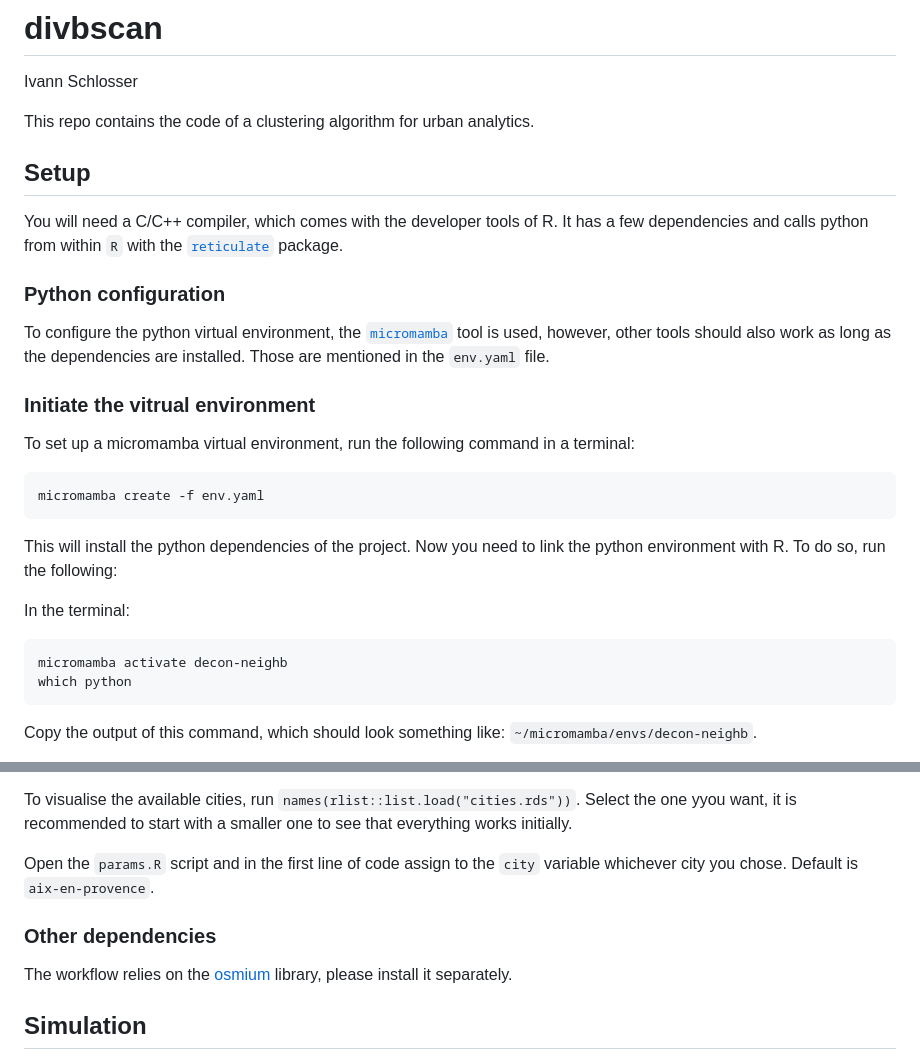
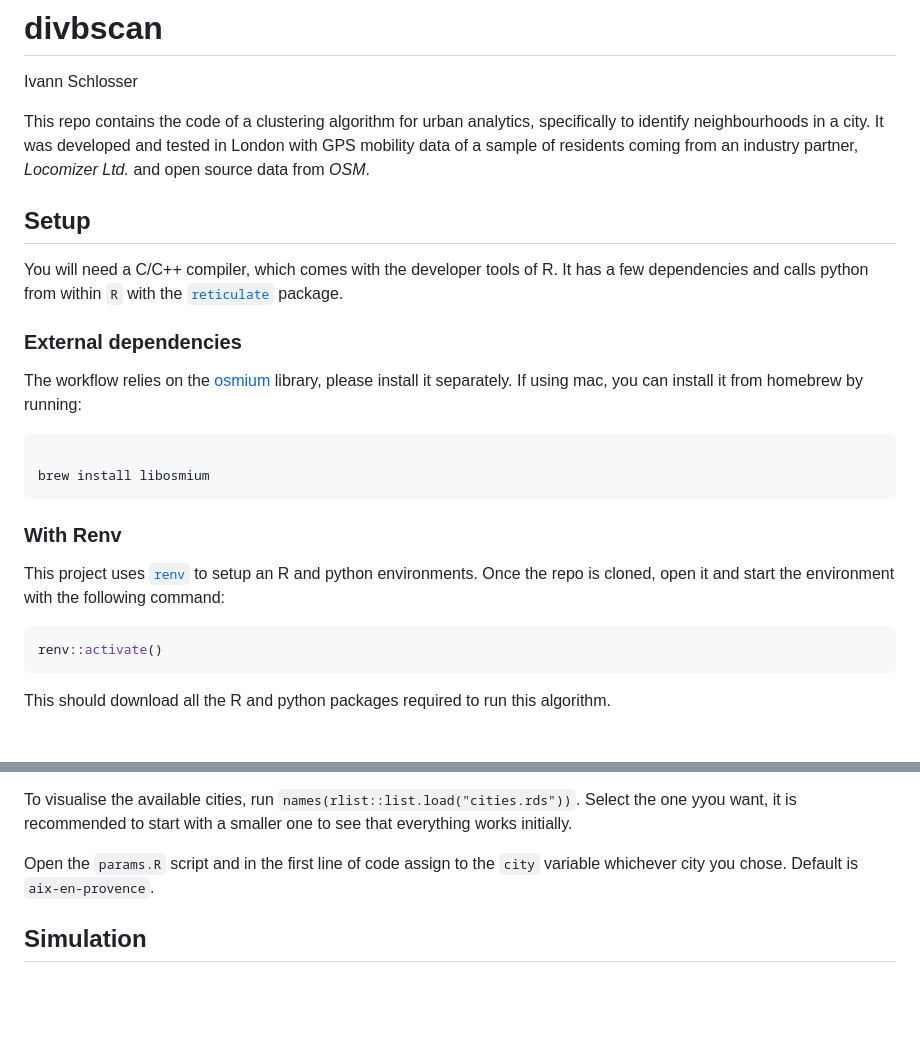
Before and after one commit to ischlo/divbscan, a Markdown page: README.md, 2 parts joined by grey strips. Rendered like a GitHub page; blank space fills up the shorter version.

Commit message:
new readme covering the renv part

````diff
--- a/README.md
+++ b/README.md
@@ -2,7 +2,10 @@
 Ivann Schlosser
 
 This repo contains the code of a clustering algorithm for urban
-analytics.
+analytics, specifically to identify neighbourhoods in a city. It was
+developed and tested in London with GPS mobility data of a sample of
+residents coming from an industry partner, *Locomizer Ltd.* and open
+source data from *OSM*.
 
 ## Setup
 
@@ -10,32 +13,28 @@ You will need a C/C++ compiler, which comes with the developer tools of
 R. It has a few dependencies and calls python from within `R` with the
 [`reticulate`](https://rstudio.github.io/reticulate/) package.
 
-### Python configuration
+### External dependencies
 
-To configure the python virtual environment, the
-[`micromamba`](https://mamba.readthedocs.io/en/latest/installation/micromamba-installation.html)
-tool is used, however, other tools should also work as long as the
-dependencies are installed. Those are mentioned in the `env.yaml` file.
-
-### Initiate the vitrual environment
-
-To set up a micromamba virtual environment, run the following command in
-a terminal:
+The workflow relies on the [osmium](https://osmcode.org/osmium-tool/)
+library, please install it separately. If using mac, you can install it
+from homebrew by running:
 
 ``` bash
-micromamba create -f env.yaml
+
+brew install libosmium
 ```
 
-This will install the python dependencies of the project. Now you need
-to link the python environment with R. To do so, run the following:
+### With Renv
 
-In the terminal:
+This project uses
+[`renv`](https://rstudio.github.io/renv/articles/renv.html) to setup an
+R and python environments. Once the repo is cloned, open it and start
+the environment with the following command:
 
-``` bash
-micromamba activate decon-neighb
-which python
+``` r
+renv::activate()
 ```
 
-Copy the output of this command, which should look something like:
-`~/micromamba/envs/decon-neighb`.
+This should download all the R and python packages required to run this
+algorithm.
 
@@ -87,11 +93,6 @@ initially.
 Open the `params.R` script and in the first line of code assign to the
 `city` variable whichever city you chose. Default is `aix-en-provence`.
 
-### Other dependencies
-
-The workflow relies on the [osmium](https://osmcode.org/osmium-tool/)
-library, please install it separately.
-
 ## Simulation
 
 You can now run a simulation by calling the `divbscan_ny.R` once the raw
````
Also changed, not shown: other parts of README.md (+22 -15 lines).
